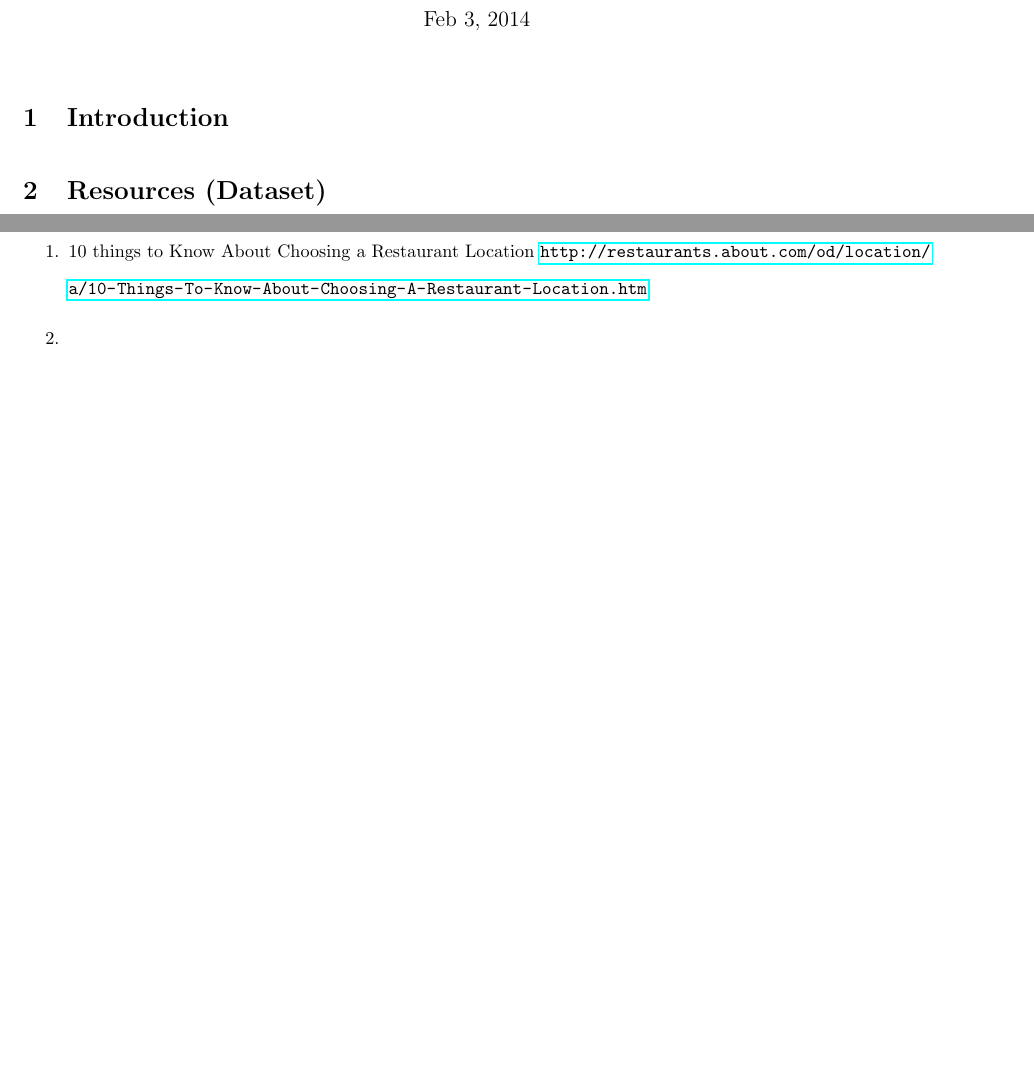
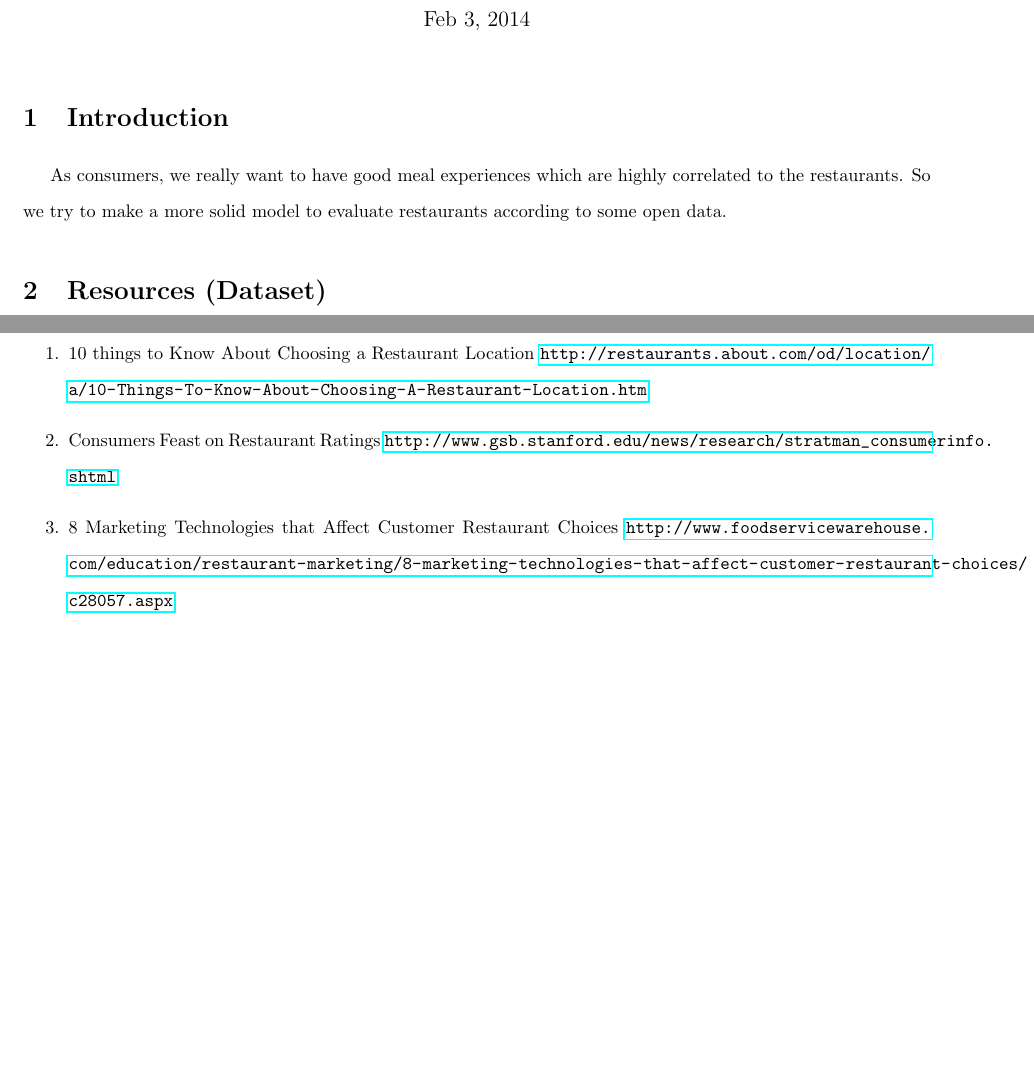
Before and after one commit to hsinweitsao/Stat222, a LaTeX document (proposalv1.tex): two parts of pages 1 and 2 of 2, joined at a grey line, cut so that both start at the same text, the shorter picture padded with empty space. Compiled offline with pdfLaTeX.

Commit message:
introduction

```diff
--- a/proposalv1.tex
+++ b/proposalv1.tex
@@ -12,7 +12,7 @@
 \maketitle
 
 \section{Introduction}
-
+As consumers, we really want to have good meal experiences which are highly correlated to the restaurants. So we try to make a more solid model to evaluate restaurants according to some open data.
 
 
 
@@ -48,7 +48,8 @@ We are going to use Chi-Squared Test and Linear Regression Model to exam the rel
 \section{Reference}
 \begin{enumerate}
   \item10 things to Know About Choosing a Restaurant Location \url{http://restaurants.about.com/od/location/a/10-Things-To-Know-About-Choosing-A-Restaurant-Location.htm}
-  \item
+  \item Consumers Feast on Restaurant Ratings \url{http://www.gsb.stanford.edu/news/research/stratman_consumerinfo.shtml}
+  \item 8 Marketing Technologies that Affect Customer Restaurant Choices \url{http://www.foodservicewarehouse.com/education/restaurant-marketing/8-marketing-technologies-that-affect-customer-restaurant-choices/c28057.aspx}
 \end{enumerate}
 
 
```
Also changed, not shown: proposalv1.pdf, 2 other files.
